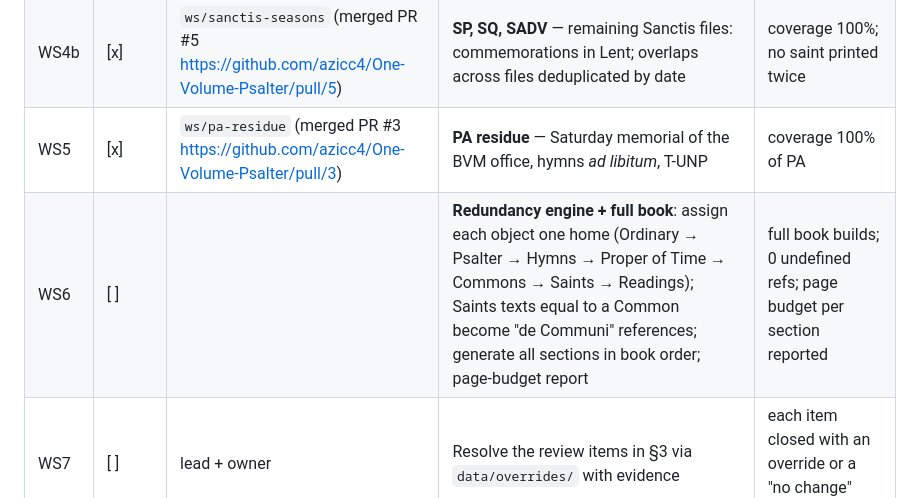
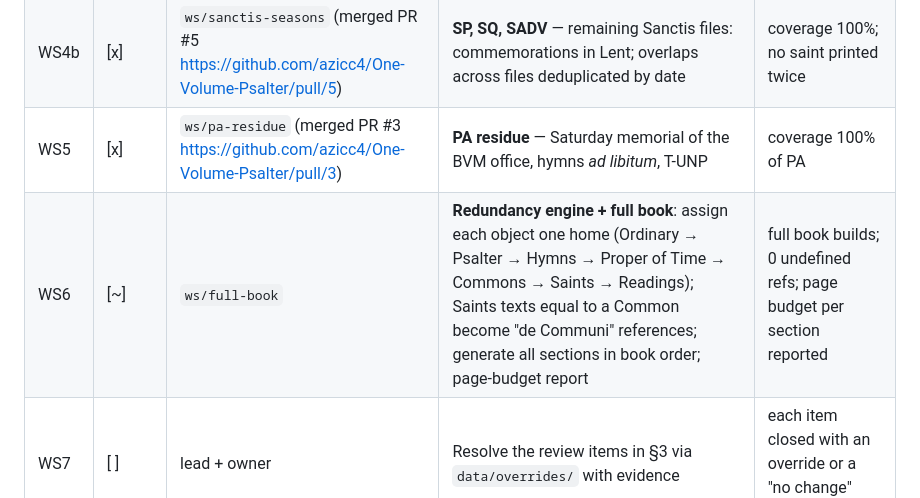
Before and after one commit to azicc4/One-Volume-Psalter, a Markdown page: TODO.md, the part around the change. Drawn GitHub-style.

Commit message:
Claim WS6 (ws/full-book)
Co-Authored-By: Claude Opus 5.5 <noreply@anthropic.com>

```diff
--- a/TODO.md
+++ b/TODO.md
@@ -25,7 +25,7 @@ Order: WS0 first (lead), then WS1–WS5 in parallel (one git worktree + PR each)
 | WS4a | [x] | `ws/spa-saints` (merged PR #6 https://github.com/azicc4/One-Volume-Psalter/pull/6) | **SPA** — Proper of Saints, Ordinary Time: date/title/rank lines; ALTERA sections; Assumption title quirk (SPA 1111); calendar keys/ranks from LitCal; flag post-2010 calendar changes | coverage 100%; every saint mapped to a LitCal key |
 | WS4b | [x] | `ws/sanctis-seasons` (merged PR #5 https://github.com/azicc4/One-Volume-Psalter/pull/5) | **SP, SQ, SADV** — remaining Sanctis files: commemorations in Lent; overlaps across files deduplicated by date | coverage 100%; no saint printed twice |
 | WS5 | [x] | `ws/pa-residue` (merged PR #3 https://github.com/azicc4/One-Volume-Psalter/pull/3) | **PA residue** — Saturday memorial of the BVM office, hymns *ad libitum*, T-UNP | coverage 100% of PA |
-| WS6 | [ ] | | **Redundancy engine + full book**: assign each object one home (Ordinary → Psalter → Hymns → Proper of Time → Commons → Saints → Readings); Saints texts equal to a Common become "de Communi" references; generate all sections in book order; page-budget report | full book builds; 0 undefined refs; page budget per section reported |
+| WS6 | [~] | `ws/full-book` | **Redundancy engine + full book**: assign each object one home (Ordinary → Psalter → Hymns → Proper of Time → Commons → Saints → Readings); Saints texts equal to a Common become "de Communi" references; generate all sections in book order; page-budget report | full book builds; 0 undefined refs; page budget per section reported |
 | WS7 | [ ] | lead + owner | Resolve the review items in §3 via `data/overrides/` with evidence | each item closed with an override or a "no change" note |
 
 ## 2. Book and layout
```
